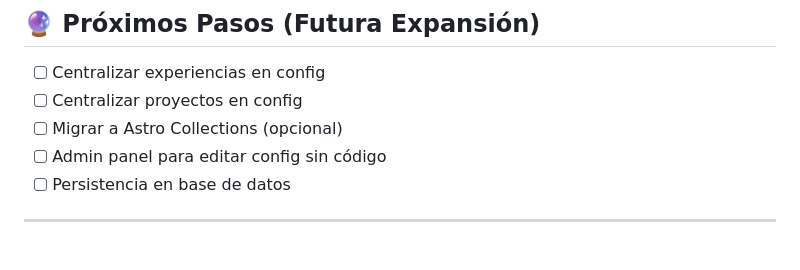
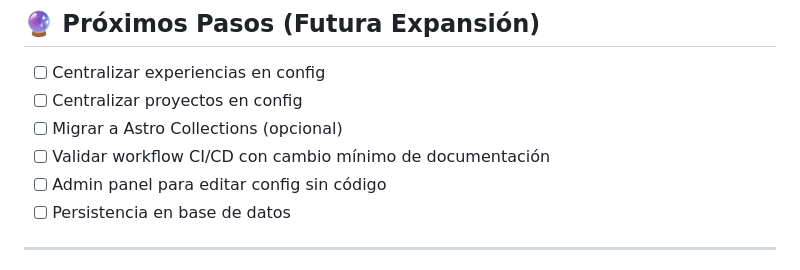
Before and after one commit to Kevinduran09/porfolio-kevinduran, a Markdown page: CONFIG_GUIDE.md, the part around the change. GitHub-like rendering.

Commit message:
docs: agregar check de validacion de workflow

```diff
--- a/CONFIG_GUIDE.md
+++ b/CONFIG_GUIDE.md
@@ -240,6 +240,7 @@ Estos archivos aún tienen sus propias estructuras pero pueden centralizarse des
 - [ ] Centralizar experiencias en config
 - [ ] Centralizar proyectos en config
 - [ ] Migrar a Astro Collections (opcional)
+- [ ] Validar workflow CI/CD con cambio mínimo de documentación
 - [ ] Admin panel para editar config sin código
 - [ ] Persistencia en base de datos
 
```
